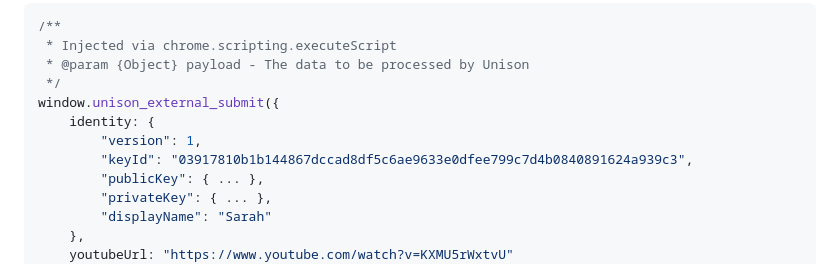
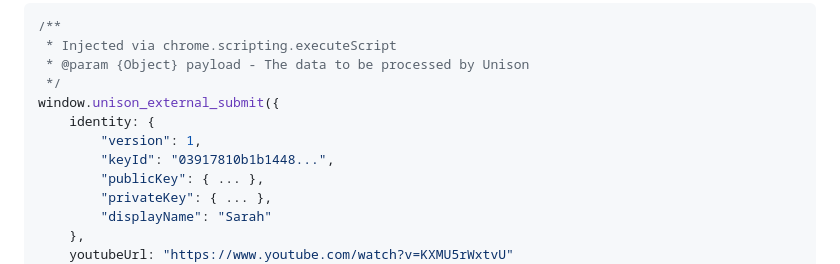
Before and after one commit to DarkForceFREEFIRE/unison-web, a Markdown page: README.md, the part around the change. GitHub-like rendering.

```diff
--- a/README.md
+++ b/README.md
@@ -56,7 +56,7 @@ To implement this "Magic Redirect," your extension's content script must call th
 window.unison_external_submit({
     identity: {
         "version": 1,
-        "keyId": "03917810b1b144867dccad8df5c6ae9633e0dfee799c7d4b0840891624a939c3",
+        "keyId": "03917810b1b1448...",
         "publicKey": { ... },
         "privateKey": { ... },
         "displayName": "Sarah"
```
